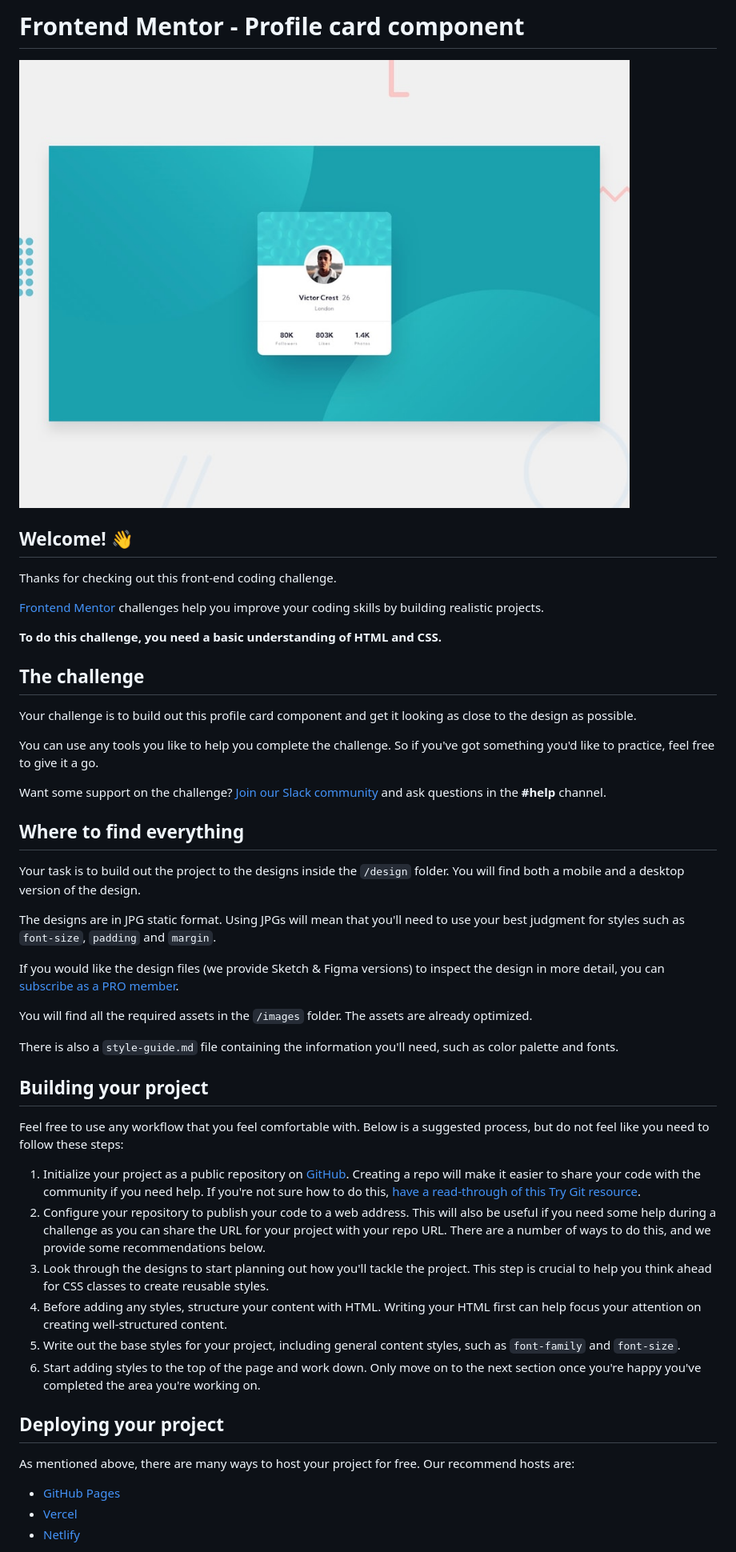
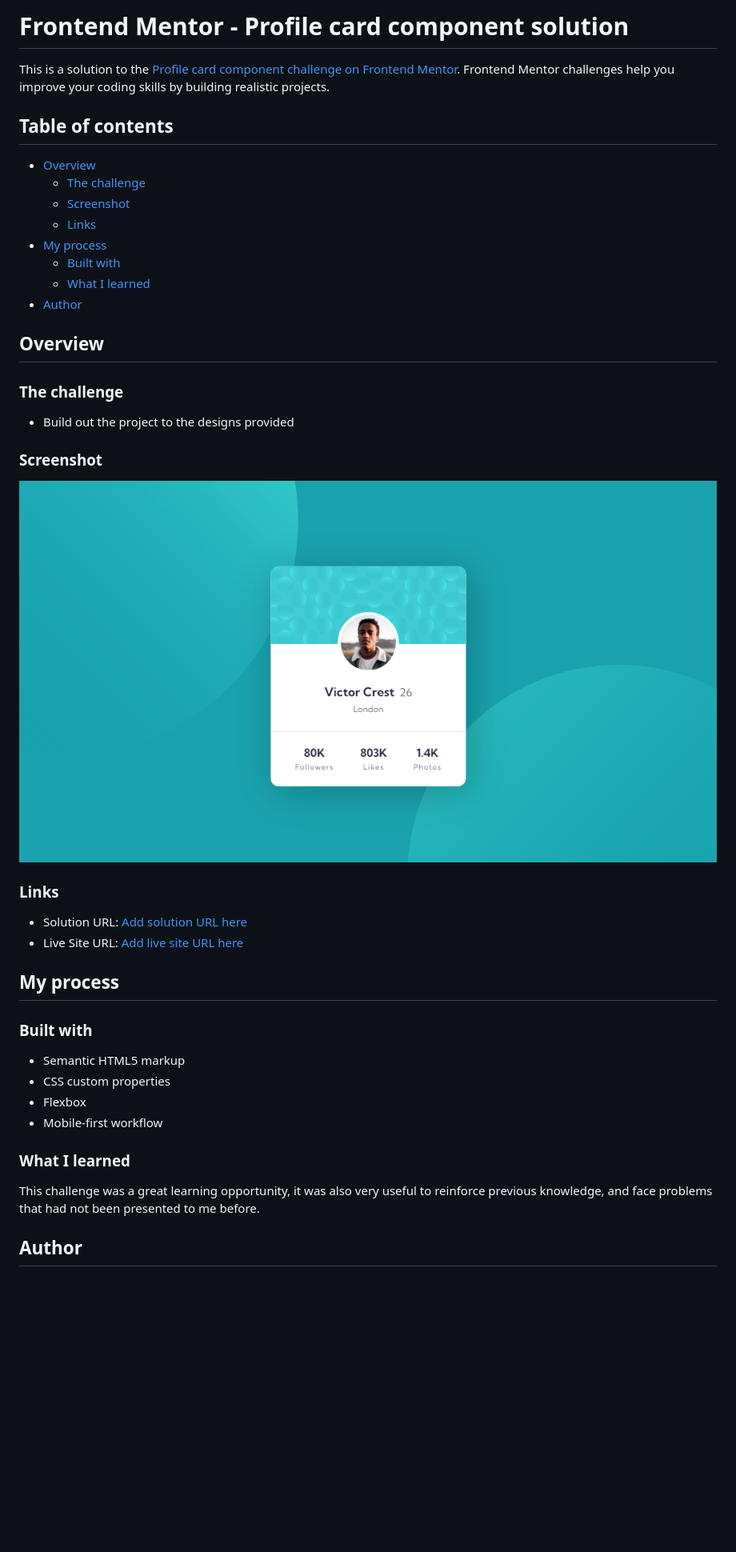
Before and after one commit to cosmoart/profile-card-component-main, a Markdown page: README.md, the part around the change printed below. Shown: that part at 80% size. Drawn GitHub-style; pictures changed too: images/desktop-solution.png (added); blank space fills up the shorter version.

```diff
--- a/README.md
+++ b/README.md
@@ -1,51 +1,45 @@
-# Frontend Mentor - Profile card component
+# Frontend Mentor - Profile card component solution
 
-![Design preview for the Profile card component coding challenge](./design/desktop-preview.jpg)
+This is a solution to the [Profile card component challenge on Frontend Mentor](https://www.frontendmentor.io/challenges/profile-card-component-cfArpWshJ). Frontend Mentor challenges help you improve your coding skills by building realistic projects.
 
-## Welcome! 👋
+## Table of contents
 
-Thanks for checking out this front-end coding challenge.
+- [Overview](#overview)
+  - [The challenge](#the-challenge)
+  - [Screenshot](#screenshot)
+  - [Links](#links)
+- [My process](#my-process)
+  - [Built with](#built-with)
+  - [What I learned](#what-i-learned)
+- [Author](#author)
 
-[Frontend Mentor](https://www.frontendmentor.io) challenges help you improve your coding skills by building realistic projects.
+## Overview
 
-**To do this challenge, you need a basic understanding of HTML and CSS.**
+### The challenge
 
-## The challenge
+- Build out the project to the designs provided
 
-Your challenge is to build out this profile card component and get it looking as close to the design as possible.
+### Screenshot
 
-You can use any tools you like to help you complete the challenge. So if you've got something you'd like to practice, feel free to give it a go.
+![Desktop solution](images/desktop-solution.png)
 
-Want some support on the challenge? [Join our Slack community](https://www.frontendmentor.io/slack) and ask questions in the **#help** channel.
+### Links
 
-## Where to find everything
+- Solution URL: [Add solution URL here](https://www.frontendmentor.io/solutions/profile-card-component-solution-5WHFWVJN9)
+- Live Site URL: [Add live site URL here](https://cosmoart.github.io/profile-card-solution/)
 
-Your task is to build out the project to the designs inside the `/design` folder. You will find both a mobile and a desktop version of the design.
+## My process
 
-The designs are in JPG static format. Using JPGs will mean that you'll need to use your best judgment for styles such as `font-size`, `padding` and `margin`.
+### Built with
 
-If you would like the design files (we provide Sketch & Figma versions) to inspect the design in more detail, you can [subscribe as a PRO member](https://www.frontendmentor.io/pro).
+- Semantic HTML5 markup
+- CSS custom properties
+- Flexbox
+- Mobile-first workflow
 
-You will find all the required assets in the `/images` folder. The assets are already optimized.
+### What I learned
 
-There is also a `style-guide.md` file containing the information you'll need, such as color palette and fonts.
+This challenge was a great learning opportunity, it was also very useful to reinforce previous knowledge, and face problems that had not been presented to me before.
 
-## Building your project
+## Author
 
-Feel free to use any workflow that you feel comfortable with. Below is a suggested process, but do not feel like you need to follow these steps:
-
-1. Initialize your project as a public repository on [GitHub](https://github.com/). Creating a repo will make it easier to share your code with the community if you need help. If you're not sure how to do this, [have a read-through of this Try Git resource](https://try.github.io/).
-2. Configure your repository to publish your code to a web address. This will also be useful if you need some help during a challenge as you can share the URL for your project with your repo URL. There are a number of ways to do this, and we provide some recommendations below.
-3. Look through the designs to start planning out how you'll tackle the project. This step is crucial to help you think ahead for CSS classes to create reusable styles.
-4. Before adding any styles, structure your content with HTML. Writing your HTML first can help focus your attention on creating well-structured content.
-5. Write out the base styles for your project, including general content styles, such as `font-family` and `font-size`.
-6. Start adding styles to the top of the page and work down. Only move on to the next section once you're happy you've completed the area you're working on.
-
-## Deploying your project
-
-As mentioned above, there are many ways to host your project for free. Our recommend hosts are:
-
-- [GitHub Pages](https://pages.github.com/)
-- [Vercel](https://vercel.com/)
-- [Netlify](https://www.netlify.com/)
-
```
Also changed, not shown: other parts of README.md (+3 -36 lines), README-template.md (deleted, +0 -108 lines).
